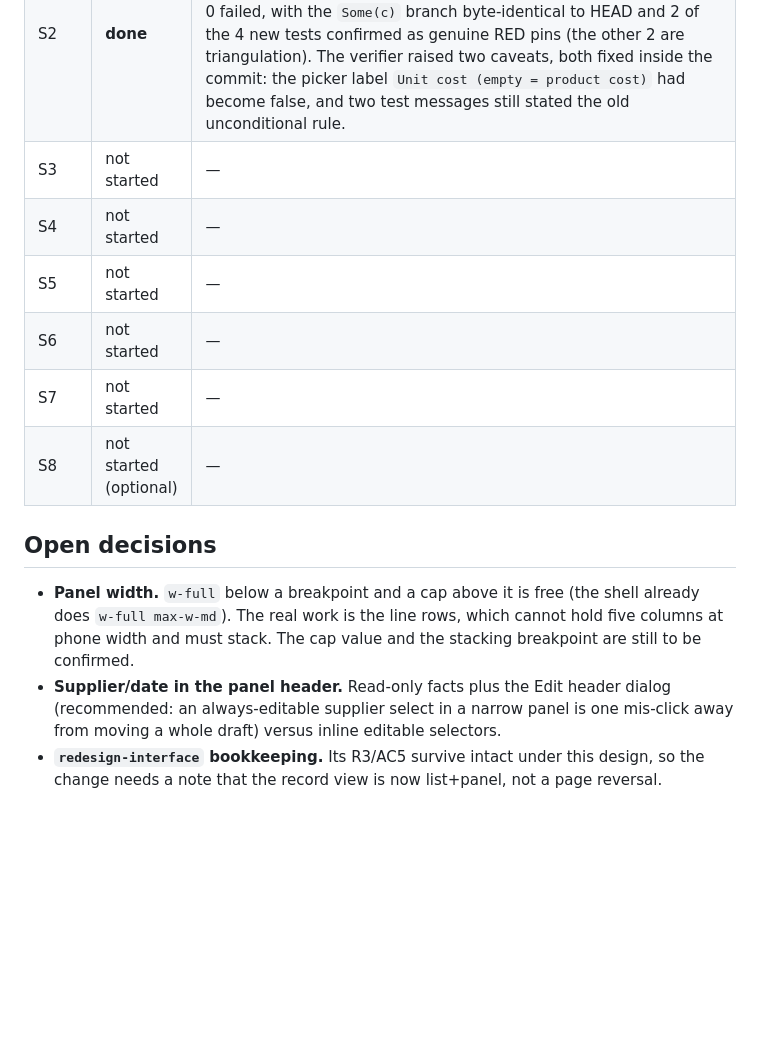
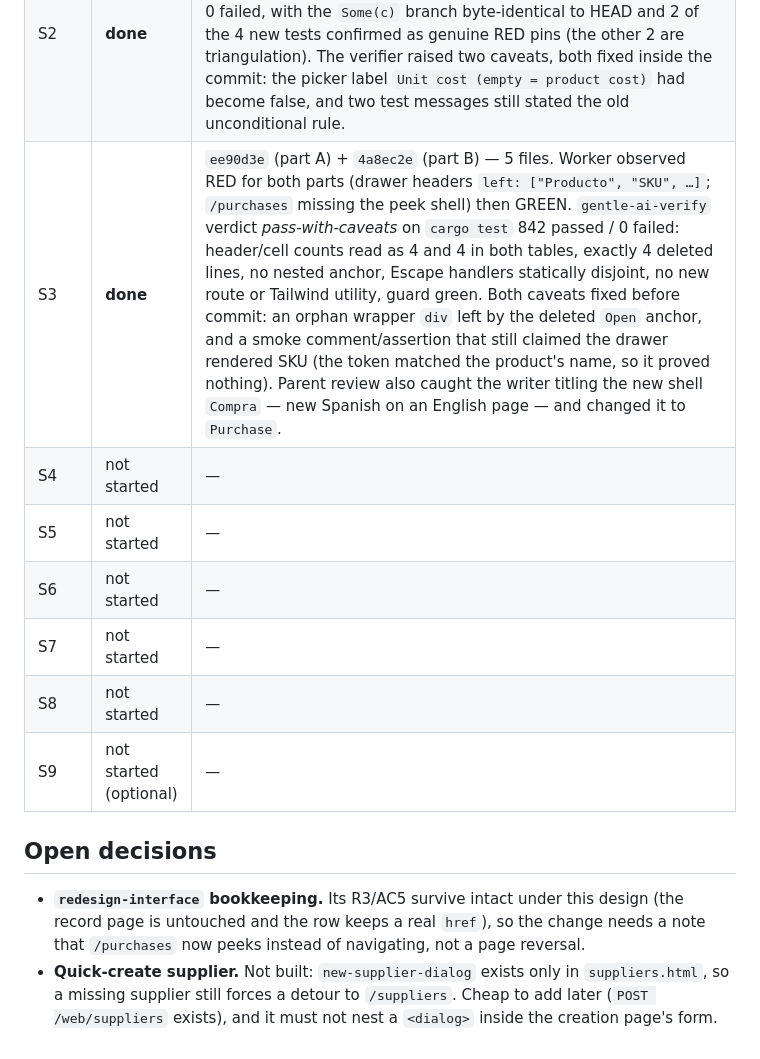
Before and after one commit to ematiasm/roya, a Markdown page: odd/tasks/redesign-purchases-index.md, the part around one of its changes. Rendered like a GitHub page; blank space fills up the shorter version.

```diff
--- a/odd/tasks/redesign-purchases-index.md
+++ b/odd/tasks/redesign-purchases-index.md
@@ -239,22 +262,21 @@ item out as domain work rather than presentation.
 |-------|--------|--------------------|
 | S1 | **done** | `8e22377` — 4 templates, 4 contract tests, stylesheet regenerated. Worker observed RED (4 failures: "the REST API card must not be rendered on …") then GREEN; `gentle-ai-verify` confirmed `cargo test` 834 passed / 0 failed, the wiring guard `seeded_pages_render_only_wired_htmx_targets` green, and the surviving sidebar link intact. Parent review caught and fixed two writer defects before commit: an unrelated HTML comment deleted from `dashboard.html`, and a stale test cross-reference (`sidebar_renders_*` → `sidebar_groups_navigation_into_operation_catalogue_and_cash`). |
 | S2 | **done** | `737b1bd` — `fix(purchases)`, 5 files. Worker RED: `left: 5 / right: 9.50` ("empty cost must default to the supplier's satellite cost") then GREEN. `gentle-ai-verify` verdict *pass* on `cargo test` 838 passed / 0 failed, with the `Some(c)` branch byte-identical to HEAD and 2 of the 4 new tests confirmed as genuine RED pins (the other 2 are triangulation). The verifier raised two caveats, both fixed inside the commit: the picker label `Unit cost (empty = product cost)` had become false, and two test messages still stated the old unconditional rule. |
-| S3 | not started | — |
+| S3 | **done** | `ee90d3e` (part A) + `4a8ec2e` (part B) — 5 files. Worker observed RED for both parts (drawer headers `left: ["Producto", "SKU", …]`; `/purchases` missing the peek shell) then GREEN. `gentle-ai-verify` verdict *pass-with-caveats* on `cargo test` 842 passed / 0 failed: header/cell counts read as 4 and 4 in both tables, exactly 4 deleted lines, no nested anchor, Escape handlers statically disjoint, no new route or Tailwind utility, guard green. Both caveats fixed before commit: an orphan wrapper `div` left by the deleted `Open` anchor, and a smoke comment/assertion that still claimed the drawer rendered SKU (the token matched the product's name, so it proved nothing). Parent review also caught the writer titling the new shell `Compra` — new Spanish on an English page — and changed it to `Purchase`. |
 | S4 | not started | — |
 | S5 | not started | — |
 | S6 | not started | — |
 | S7 | not started | — |
-| S8 | not started (optional) | — |
+| S8 | not started | — |
+| S9 | not started (optional) | — |
 
 ## Open decisions
 
-- **Panel width.** `w-full` below a breakpoint and a cap above it is free (the
-  shell already does `w-full max-w-md`). The real work is the line rows, which
-  cannot hold five columns at phone width and must stack. The cap value and the
-  stacking breakpoint are still to be confirmed.
-- **Supplier/date in the panel header.** Read-only facts plus the Edit header
-  dialog (recommended: an always-editable supplier select in a narrow panel is
-  one mis-click away from moving a whole draft) versus inline editable selectors.
 - **`redesign-interface` bookkeeping.** Its R3/AC5 survive intact under this
-  design, so the change needs a note that the record view is now list+panel, not
-  a page reversal.
+  design (the record page is untouched and the row keeps a real `href`), so the
+  change needs a note that `/purchases` now peeks instead of navigating, not a
+  page reversal.
+- **Quick-create supplier.** Not built: `new-supplier-dialog` exists only in
+  `suppliers.html`, so a missing supplier still forces a detour to `/suppliers`.
+  Cheap to add later (`POST /web/suppliers` exists), and it must not nest a
+  `<dialog>` inside the creation page's form.
```
Also changed, not shown: other parts of odd/tasks/redesign-purchases-index.md (+38 -15 lines).
